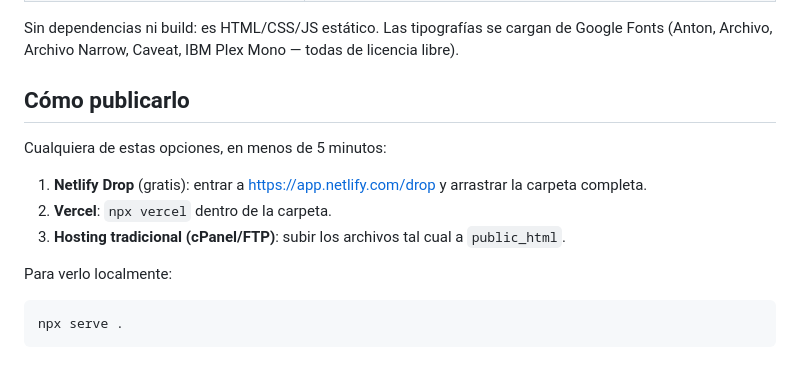
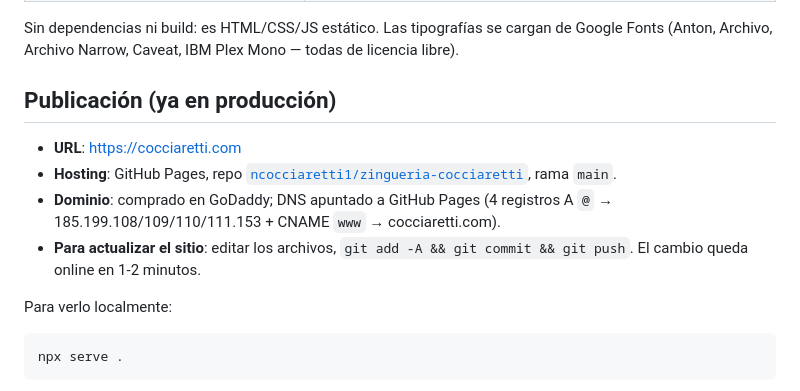
Before and after one commit to ncocciaretti1/zingueria-cocciaretti, a Markdown page: README.md, the part around the change. Rendered like a GitHub page.

Commit message:
Documentar publicacion en cocciaretti.com via GitHub Pages
Co-Authored-By: Claude Fable 5 <noreply@anthropic.com>

```diff
--- a/README.md
+++ b/README.md
@@ -22,13 +22,14 @@ garantía como un sello de goma estampado sobre la boleta.
 Sin dependencias ni build: es HTML/CSS/JS estático. Las tipografías se cargan de
 Google Fonts (Anton, Archivo, Archivo Narrow, Caveat, IBM Plex Mono — todas de licencia libre).
 
-## Cómo publicarlo
+## Publicación (ya en producción)
 
-Cualquiera de estas opciones, en menos de 5 minutos:
-
-1. **Netlify Drop** (gratis): entrar a https://app.netlify.com/drop y arrastrar la carpeta completa.
-2. **Vercel**: `npx vercel` dentro de la carpeta.
-3. **Hosting tradicional (cPanel/FTP)**: subir los archivos tal cual a `public_html`.
+- **URL**: https://cocciaretti.com
+- **Hosting**: GitHub Pages, repo [`ncocciaretti1/zingueria-cocciaretti`](https://github.com/ncocciaretti1/zingueria-cocciaretti), rama `main`.
+- **Dominio**: comprado en GoDaddy; DNS apuntado a GitHub Pages
+  (4 registros A `@` → 185.199.108/109/110/111.153 + CNAME `www` → cocciaretti.com).
+- **Para actualizar el sitio**: editar los archivos, `git add -A && git commit && git push`.
+  El cambio queda online en 1-2 minutos.
 
 Para verlo localmente:
 
```
